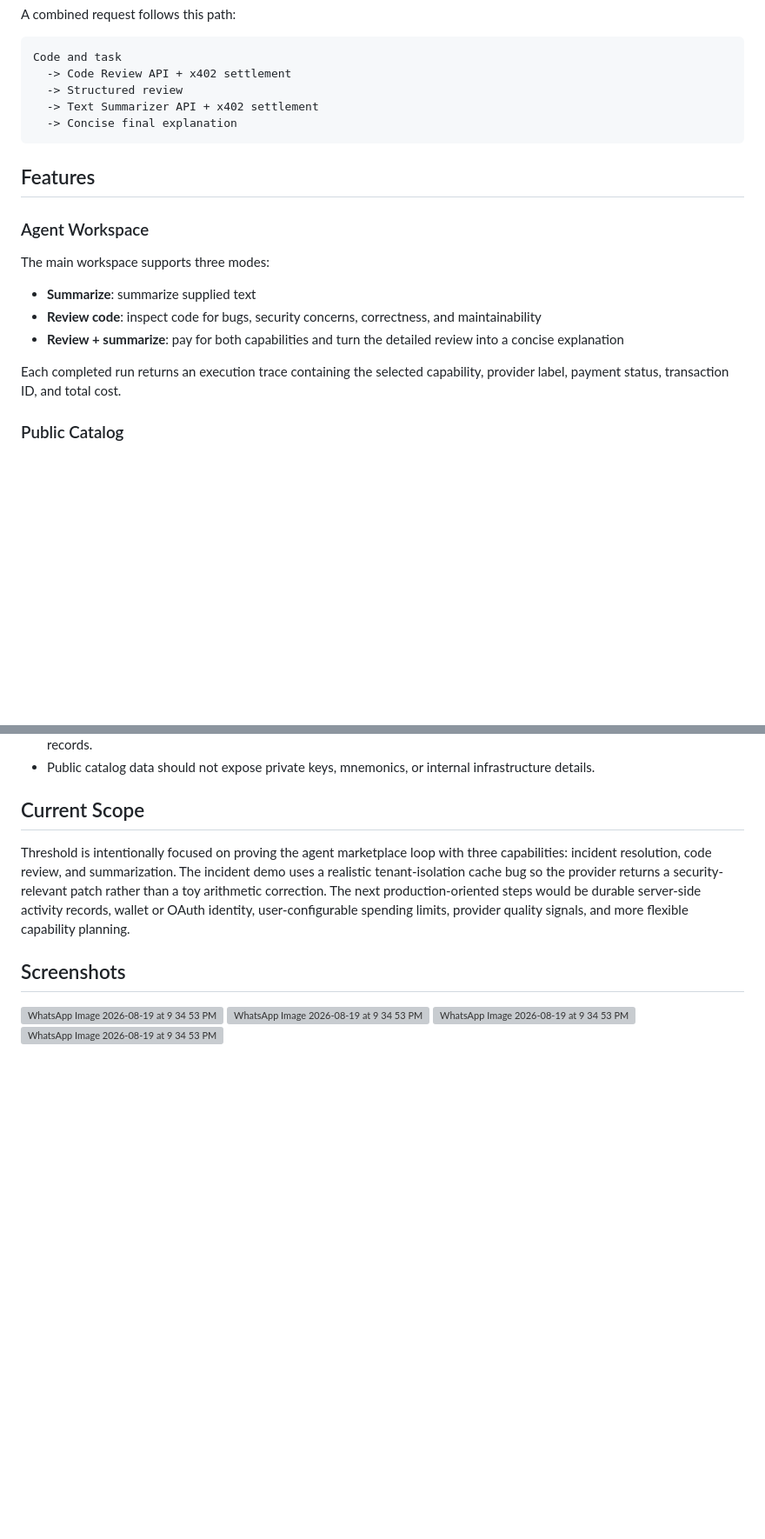
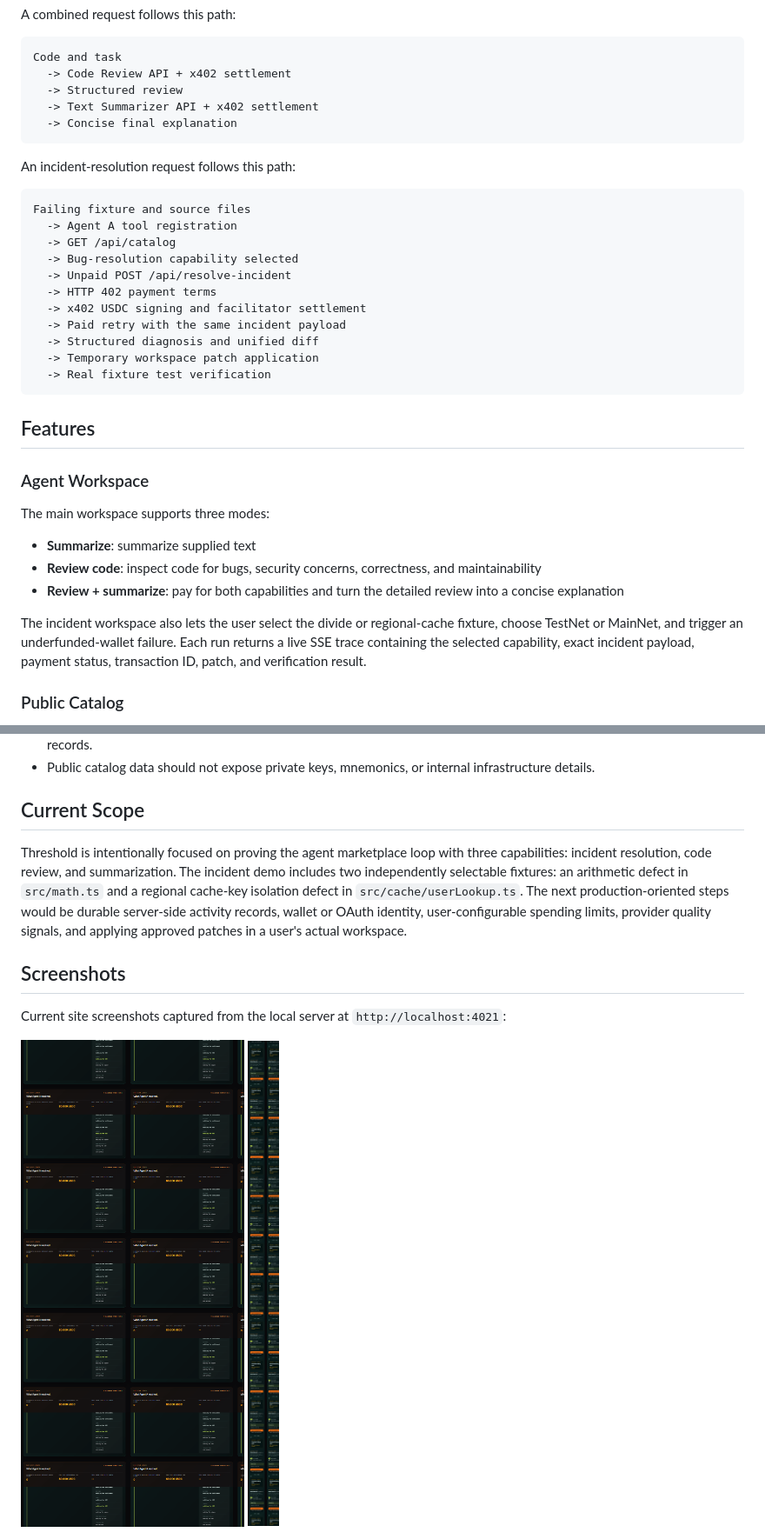
Before and after one commit to SujayBWJ/Threshold, a Markdown page: README.md, 2 parts joined by grey strips. Shown at 87% size. Rendered like a GitHub page; pictures changed too: threshold-current-desktop.png (added), threshold-current-mobile.png (added); blank space fills up the shorter version; grey boxes are pictures that could not be loaded.

Commit message:
docs: refresh README and site screenshots

````diff
--- a/README.md
+++ b/README.md
@@ -42,6 +44,22 @@ Code and task
   -> Concise final explanation
 ```
 
+An incident-resolution request follows this path:
+
+```text
+Failing fixture and source files
+  -> Agent A tool registration
+  -> GET /api/catalog
+  -> Bug-resolution capability selected
+  -> Unpaid POST /api/resolve-incident
+  -> HTTP 402 payment terms
+  -> x402 USDC signing and facilitator settlement
+  -> Paid retry with the same incident payload
+  -> Structured diagnosis and unified diff
+  -> Temporary workspace patch application
+  -> Real fixture test verification
+```
+
 ## Features
 
 ### Agent Workspace
@@ -52,7 +70,7 @@ The main workspace supports three modes:
 - **Review code**: inspect code for bugs, security concerns, correctness, and maintainability
 - **Review + summarize**: pay for both capabilities and turn the detailed review into a concise explanation
 
-Each completed run returns an execution trace containing the selected capability, provider label, payment status, transaction ID, and total cost.
+The incident workspace also lets the user select the divide or regional-cache fixture, choose TestNet or MainNet, and trigger an underfunded-wallet failure. Each run returns a live SSE trace containing the selected capability, exact incident payload, payment status, transaction ID, patch, and verification result.
 
 ### Public Catalog
 
@@ -314,11 +350,11 @@ Stop the process using port `4021`, or set another `PORT` in `.env` and restart
 
 ## Current Scope
 
-Threshold is intentionally focused on proving the agent marketplace loop with three capabilities: incident resolution, code review, and summarization. The incident demo uses a realistic tenant-isolation cache bug so the provider returns a security-relevant patch rather than a toy arithmetic correction. The next production-oriented steps would be durable server-side activity records, wallet or OAuth identity, user-configurable spending limits, provider quality signals, and more flexible capability planning.
+Threshold is intentionally focused on proving the agent marketplace loop with three capabilities: incident resolution, code review, and summarization. The incident demo includes two independently selectable fixtures: an arithmetic defect in `src/math.ts` and a regional cache-key isolation defect in `src/cache/userLookup.ts`. The next production-oriented steps would be durable server-side activity records, wallet or OAuth identity, user-configurable spending limits, provider quality signals, and applying approved patches in a user's actual workspace.
 
 
 ## Screenshots
-<img width="1600" height="899" alt="WhatsApp Image 2026-08-19 at 9 34 53 PM" src="https://github.com/user-attachments/assets/b9e9b586-e98b-42e3-8e46-715470b886bc" />
-<img width="1600" height="899" alt="WhatsApp Image 2026-08-19 at 9 34 53 PM (1)" src="https://github.com/user-attachments/assets/d722c13d-fb3d-44bb-b419-e48dc901c010" />
-<img width="1600" height="899" alt="WhatsApp Image 2026-08-19 at 9 34 53 PM (2)" src="https://github.com/user-attachments/assets/4ee811ec-10f2-4762-8b75-7d1a474fec17" />
-<img width="1600" height="899" alt="WhatsApp Image 2026-08-19 at 9 34 53 PM (3)" src="https://github.com/user-attachments/assets/d0450716-1d0a-423c-9924-7bbfdc214215" />
+Current site screenshots captured from the local server at `http://localhost:4021`:
+
+<img width="1440" alt="Current Threshold desktop workspace" src="threshold-current-desktop.png" />
+<img width="390" alt="Current Threshold mobile workspace" src="threshold-current-mobile.png" />
````
Also changed, not shown: other parts of README.md (+20 -0 lines).
